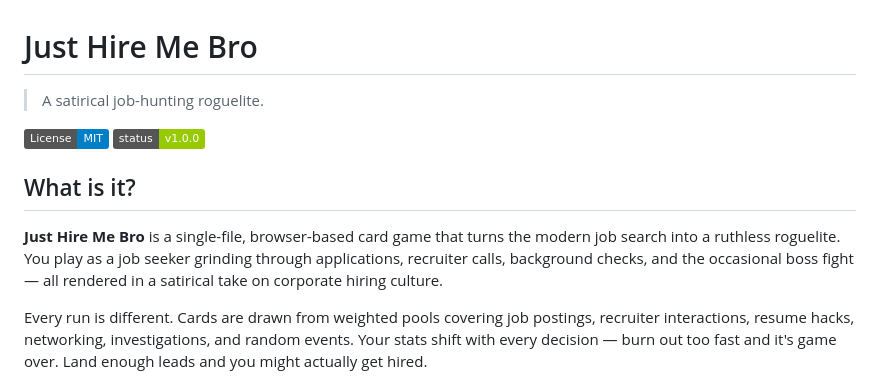
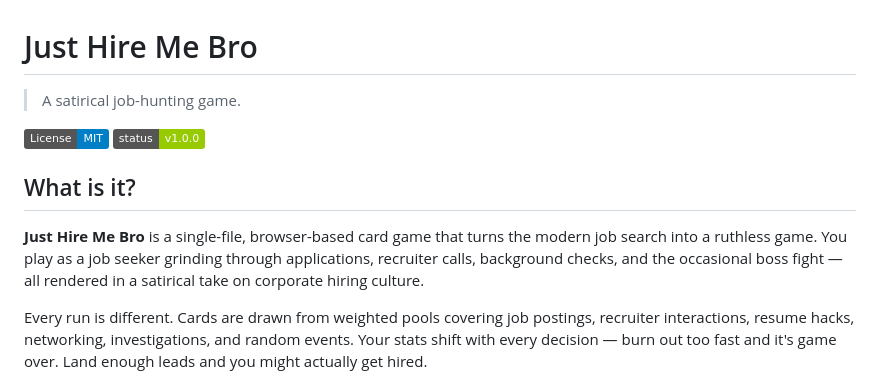
Before and after one commit to vmspionage/JustHireMeBro, a Markdown page: README.md, the part around the change. GitHub-like rendering; badges without logos.

Commit message:
Revise game description in README.md
Updated the description to remove 'roguelite' and clarify game mechanics.

```diff
--- a/README.md
+++ b/README.md
@@ -1,13 +1,13 @@
 # Just Hire Me Bro
 
-> A satirical job-hunting roguelite.
+> A satirical job-hunting game.
 
 [![License: MIT](https://img.shields.io/badge/License-MIT-blue.svg)](LICENSE)
 [![Status](https://img.shields.io/badge/status-v1.0.0-green)]()
 
 ## What is it?
 
-**Just Hire Me Bro** is a single-file, browser-based card game that turns the modern job search into a ruthless roguelite. You play as a job seeker grinding through applications, recruiter calls, background checks, and the occasional boss fight — all rendered in a satirical take on corporate hiring culture.
+**Just Hire Me Bro** is a single-file, browser-based card game that turns the modern job search into a ruthless game. You play as a job seeker grinding through applications, recruiter calls, background checks, and the occasional boss fight — all rendered in a satirical take on corporate hiring culture.
 
 Every run is different. Cards are drawn from weighted pools covering job postings, recruiter interactions, resume hacks, networking, investigations, and random events. Your stats shift with every decision — burn out too fast and it's game over. Land enough leads and you might actually get hired.
 
```
